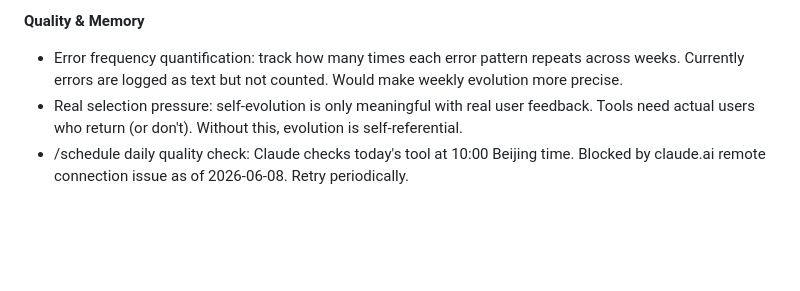
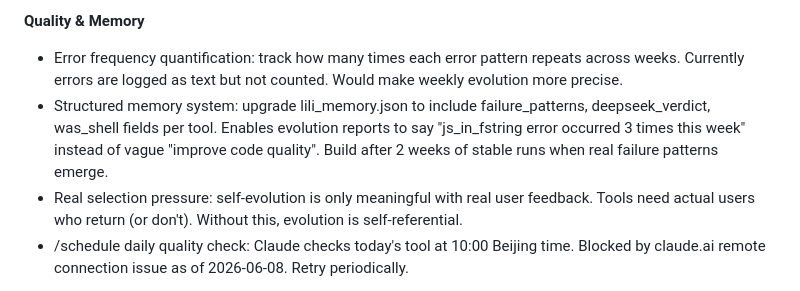
Before and after one commit to Super-Lili/Super-Lilis-Daily-Adventure, a Markdown page: CLAUDE.md, the part around the change. Rendered like a GitHub page; blank space fills up the shorter version.

Commit message:
docs: add structured memory system to Future Backlog

```diff
--- a/CLAUDE.md
+++ b/CLAUDE.md
@@ -220,6 +220,7 @@ Ideas discussed and consciously deferred. Revisit when conditions are right.
 
 **Quality & Memory**
 - Error frequency quantification: track how many times each error pattern repeats across weeks. Currently errors are logged as text but not counted. Would make weekly evolution more precise.
+- Structured memory system: upgrade lili_memory.json to include failure_patterns, deepseek_verdict, was_shell fields per tool. Enables evolution reports to say "js_in_fstring error occurred 3 times this week" instead of vague "improve code quality". Build after 2 weeks of stable runs when real failure patterns emerge.
 - Real selection pressure: self-evolution is only meaningful with real user feedback. Tools need actual users who return (or don't). Without this, evolution is self-referential.
 - /schedule daily quality check: Claude checks today's tool at 10:00 Beijing time. Blocked by claude.ai remote connection issue as of 2026-06-08. Retry periodically.
 
```
